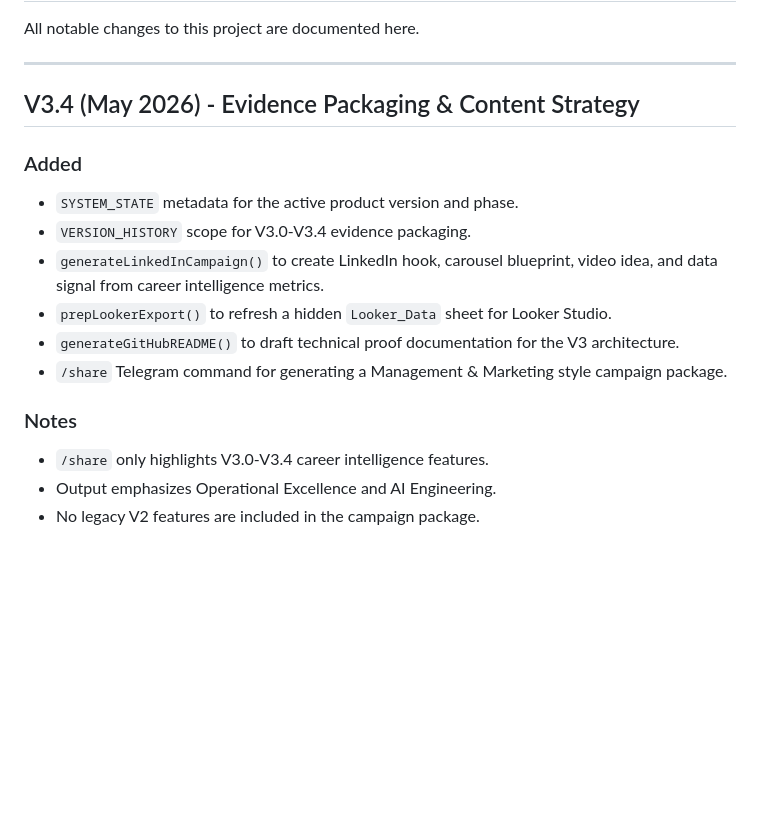
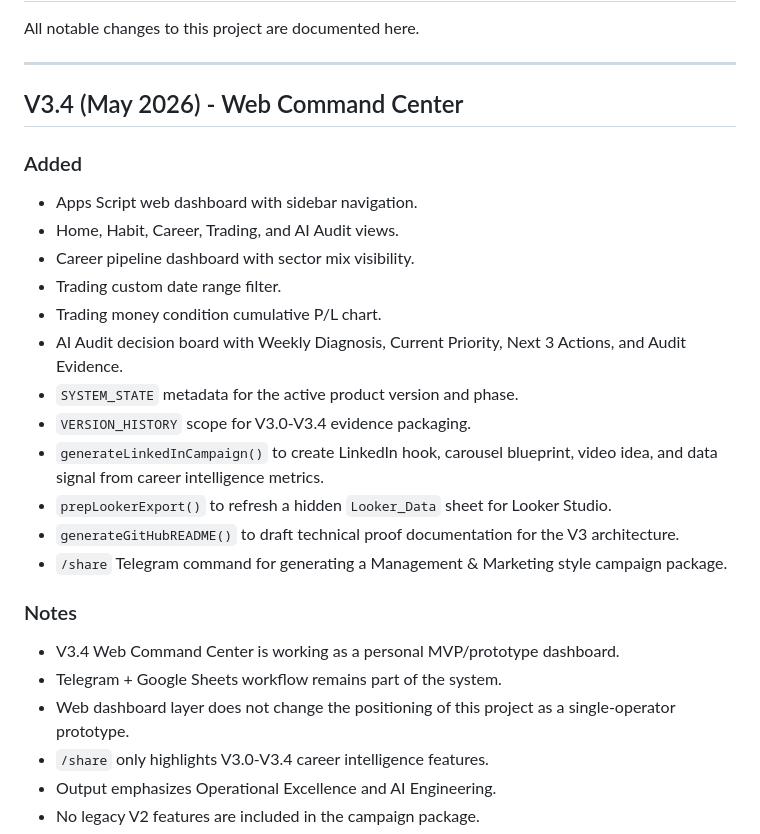
Before and after one commit to ProjectKanz/personal-automation-os, a Markdown page: docs/changelog.md, the part around the change. Drawn GitHub-style; blank space fills up the shorter version.

```diff
--- a/docs/changelog.md
+++ b/docs/changelog.md
@@ -4,10 +4,16 @@ All notable changes to this project are documented here.
 
 ---
 
-## V3.4 (May 2026) - Evidence Packaging & Content Strategy
+## V3.4 (May 2026) - Web Command Center
 
 ### Added
 
+- Apps Script web dashboard with sidebar navigation.
+- Home, Habit, Career, Trading, and AI Audit views.
+- Career pipeline dashboard with sector mix visibility.
+- Trading custom date range filter.
+- Trading money condition cumulative P/L chart.
+- AI Audit decision board with Weekly Diagnosis, Current Priority, Next 3 Actions, and Audit Evidence.
 - `SYSTEM_STATE` metadata for the active product version and phase.
 - `VERSION_HISTORY` scope for V3.0-V3.4 evidence packaging.
 - `generateLinkedInCampaign()` to create LinkedIn hook, carousel blueprint, video idea, and data signal from career intelligence metrics.
@@ -17,6 +23,9 @@ All notable changes to this project are documented here.
 
 ### Notes
 
+- V3.4 Web Command Center is working as a personal MVP/prototype dashboard.
+- Telegram + Google Sheets workflow remains part of the system.
+- Web dashboard layer does not change the positioning of this project as a single-operator prototype.
 - `/share` only highlights V3.0-V3.4 career intelligence features.
 - Output emphasizes Operational Excellence and AI Engineering.
 - No legacy V2 features are included in the campaign package.
```
Also changed, not shown: README.md (+21 -3 lines).
